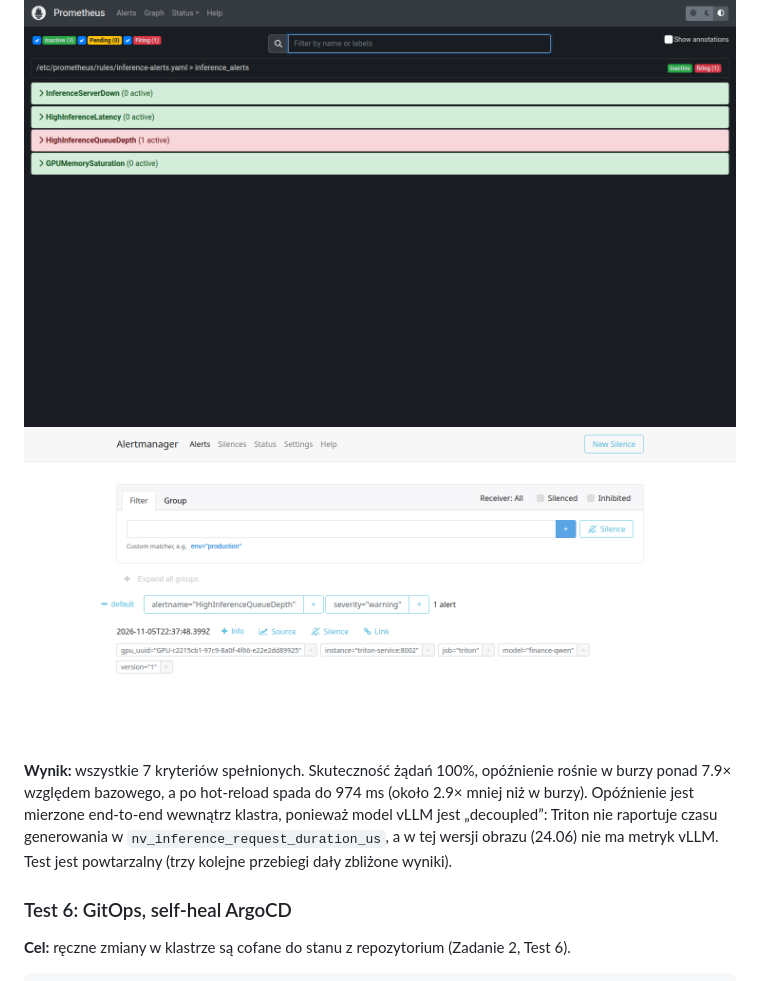
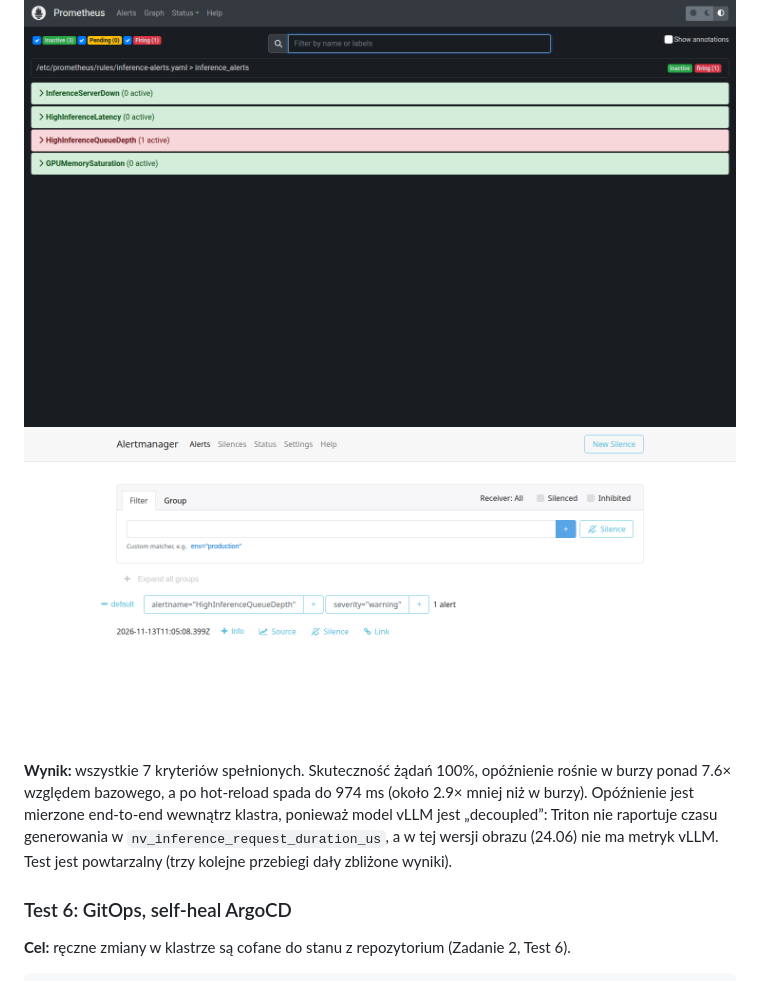
Before and after one commit to Shengan01/Inference-Server, a Markdown page: docs/ZADANIE_3_IMPLEMENTACJA_I_SPRAWOZDANIE.md, the part around one of its changes. Rendered like a GitHub page; pictures changed too: docs/img/t45_alertmanager.png.

```diff
--- a/docs/ZADANIE_3_IMPLEMENTACJA_I_SPRAWOZDANIE.md
+++ b/docs/ZADANIE_3_IMPLEMENTACJA_I_SPRAWOZDANIE.md
@@ -207,7 +207,7 @@ Dashboard Grafany po teście (dwa kolejne przebiegi testu; wykresy GPU, przepust
 Alerty w Prometheusie i w Alertmanagerze:
 ![Alerty w Prometheusie](img/t45_prometheus_alerts.png)
 ![Alertmanager](img/t45_alertmanager.png)
-**Wynik:** wszystkie 7 kryteriów spełnionych. Skuteczność żądań 100%, opóźnienie rośnie w burzy ponad 7.9× względem bazowego, a po hot-reload spada do 974 ms (około 2.9× mniej niż w burzy). Opóźnienie jest mierzone end-to-end wewnątrz klastra, ponieważ model vLLM jest „decoupled”: Triton nie raportuje czasu generowania w `nv_inference_request_duration_us`, a w tej wersji obrazu (24.06) nie ma metryk vLLM. Test jest powtarzalny (trzy kolejne przebiegi dały zbliżone wyniki).
+**Wynik:** wszystkie 7 kryteriów spełnionych. Skuteczność żądań 100%, opóźnienie rośnie w burzy ponad 7.6× względem bazowego, a po hot-reload spada do 974 ms (około 2.9× mniej niż w burzy). Opóźnienie jest mierzone end-to-end wewnątrz klastra, ponieważ model vLLM jest „decoupled”: Triton nie raportuje czasu generowania w `nv_inference_request_duration_us`, a w tej wersji obrazu (24.06) nie ma metryk vLLM. Test jest powtarzalny (trzy kolejne przebiegi dały zbliżone wyniki).
 
 ### Test 6: GitOps, self-heal ArgoCD
 **Cel:** ręczne zmiany w klastrze są cofane do stanu z repozytorium (Zadanie 2, Test 6).
```
Also changed, not shown: other parts of docs/ZADANIE_3_IMPLEMENTACJA_I_SPRAWOZDANIE.md (+3 -2 lines), docs/img/t45_grafana_dashboard.png, docs/img/t45_load_test.png, docs/img/t45_vllm_engine_log.png, 1 other file.
